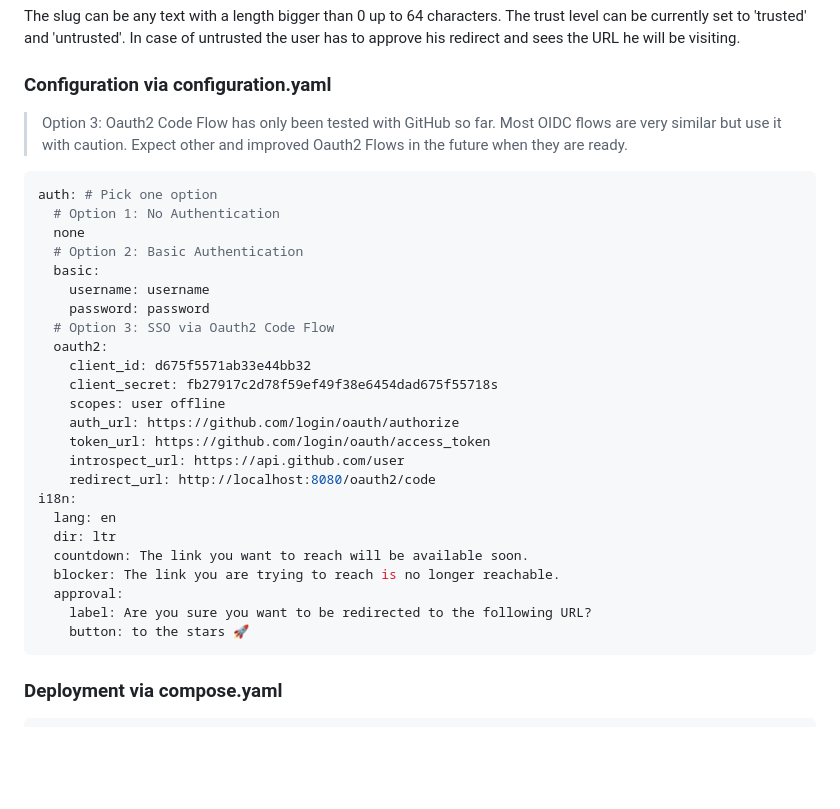
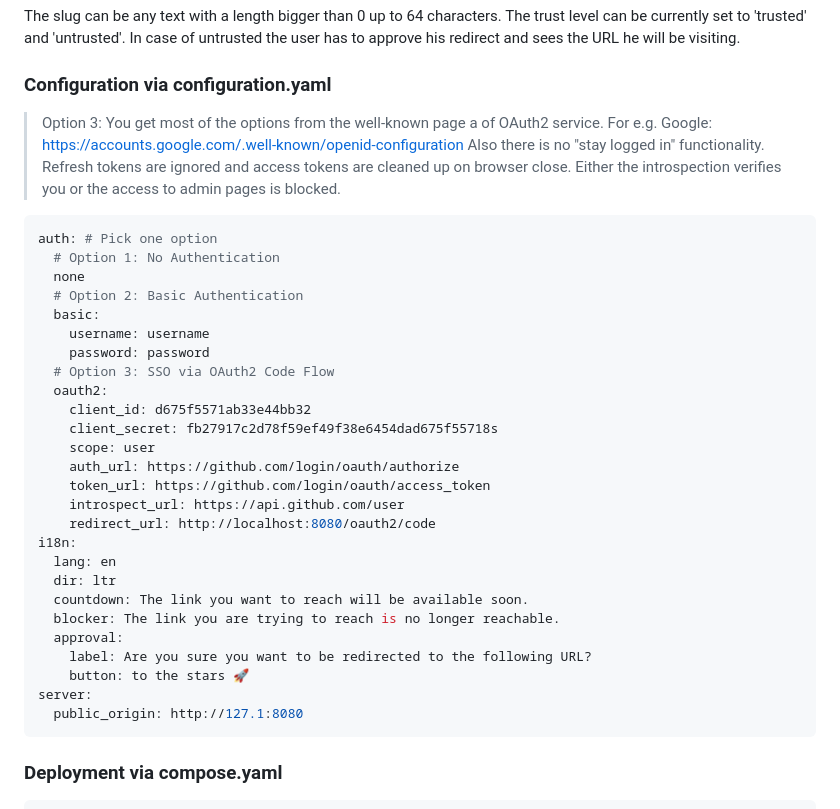
Before and after one commit to litvinav/zorka, a Markdown page: README.md, the part around the change printed below. Rendered like a GitHub page; blank space fills up the shorter version.

````diff
--- a/README.md
+++ b/README.md
@@ -85,7 +94,8 @@ The trust level can be currently set to 'trusted' and 'untrusted'. In case of un
 
 ### Configuration via configuration.yaml
 
->Option 3: Oauth2 Code Flow has only been tested with GitHub so far. Most OIDC flows are very similar but use it with caution. Expect other and improved Oauth2 Flows in the future when they are ready.
+>Option 3: You get most of the options from the well-known page a of OAuth2 service. For e.g. Google: https://accounts.google.com/.well-known/openid-configuration
+>Also there is no "stay logged in" functionality. Refresh tokens are ignored and access tokens are cleaned up on browser close. Either the introspection verifies you or the access to admin pages is blocked.
 
 ```yaml
 auth: # Pick one option
@@ -95,11 +105,11 @@ auth: # Pick one option
   basic:
     username: username
     password: password
-  # Option 3: SSO via Oauth2 Code Flow
+  # Option 3: SSO via OAuth2 Code Flow
   oauth2:
     client_id: d675f5571ab33e44bb32
     client_secret: fb27917c2d78f59ef49f38e6454dad675f55718s
-    scopes: user offline
+    scope: user
     auth_url: https://github.com/login/oauth/authorize
     token_url: https://github.com/login/oauth/access_token
     introspect_url: https://api.github.com/user
@@ -112,6 +122,8 @@ i18n:
   approval:
     label: Are you sure you want to be redirected to the following URL?
     button: to the stars 🚀
+server:
+  public_origin: http://127.1:8080
 ```
 
 ### Deployment via compose.yaml
````
Also changed, not shown: other parts of README.md (+21 -12 lines), docs/img/desktop.png, docs/img/mobile.png, docs/img/sharing.png (added), 14 other files.
